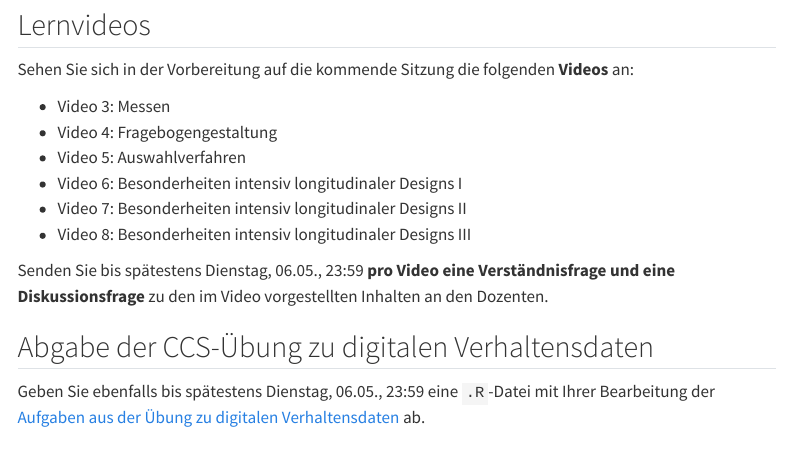
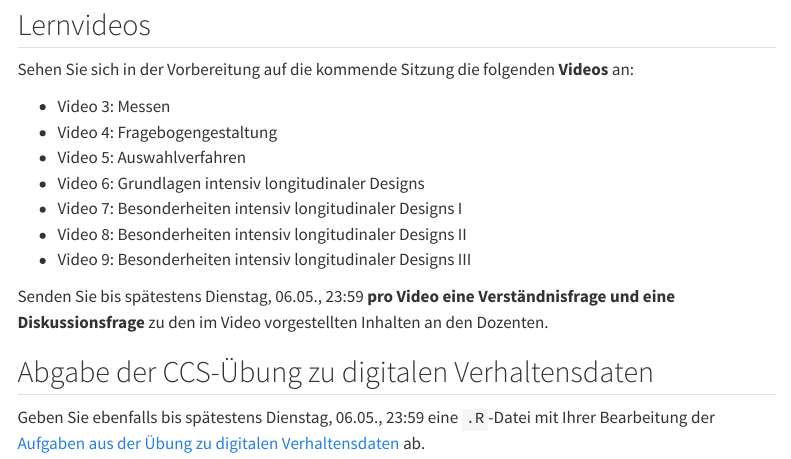
Before and after one commit to felixdidi/25-1-be, a Quarto document (prep/p04.qmd): the page in a window 1100 px wide, from 120 px down. Rendered offline with R 4.5, knitr and Pandoc in place of Quarto, with nearby package versions; a font, style sheet, LaTeX package, included part or bibliography that could not be used is replaced or left out; menus at the side of the page are left out.

Commit message:
add one more video

```diff
--- a/prep/p04.qmd
+++ b/prep/p04.qmd
@@ -13,9 +13,10 @@ Sehen Sie sich in der Vorbereitung auf die kommende Sitzung die folgenden **Vide
 - Video 3: Messen
 - Video 4: Fragebogengestaltung
 - Video 5: Auswahlverfahren
-- Video 6: Besonderheiten intensiv longitudinaler Designs I
-- Video 7: Besonderheiten intensiv longitudinaler Designs II
-- Video 8: Besonderheiten intensiv longitudinaler Designs III
+- Video 6: Grundlagen intensiv longitudinaler Designs
+- Video 7: Besonderheiten intensiv longitudinaler Designs I
+- Video 8: Besonderheiten intensiv longitudinaler Designs II
+- Video 9: Besonderheiten intensiv longitudinaler Designs III
 
 Senden Sie bis spätestens Dienstag, 06.05., 23:59 **pro Video eine Verständnisfrage und eine Diskussionsfrage** zu den im Video vorgestellten Inhalten an den Dozenten.
 
```
